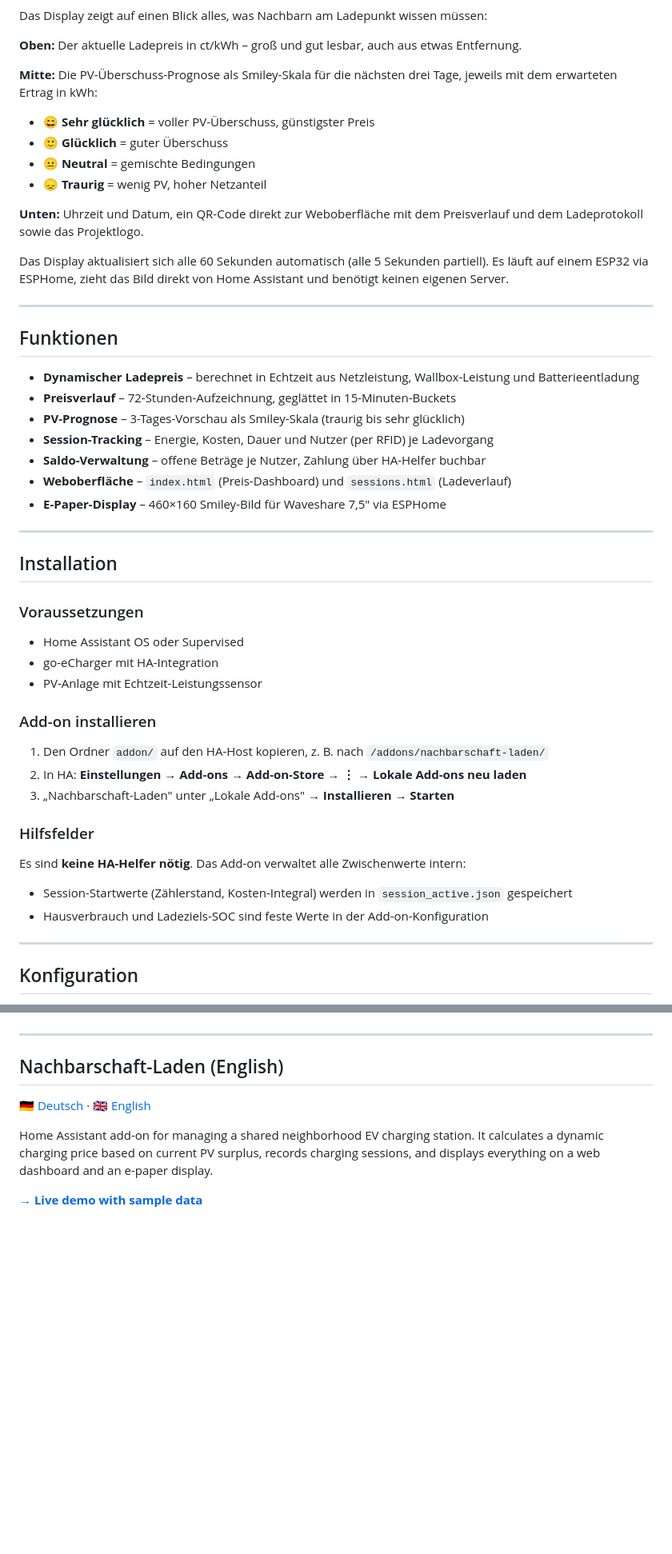
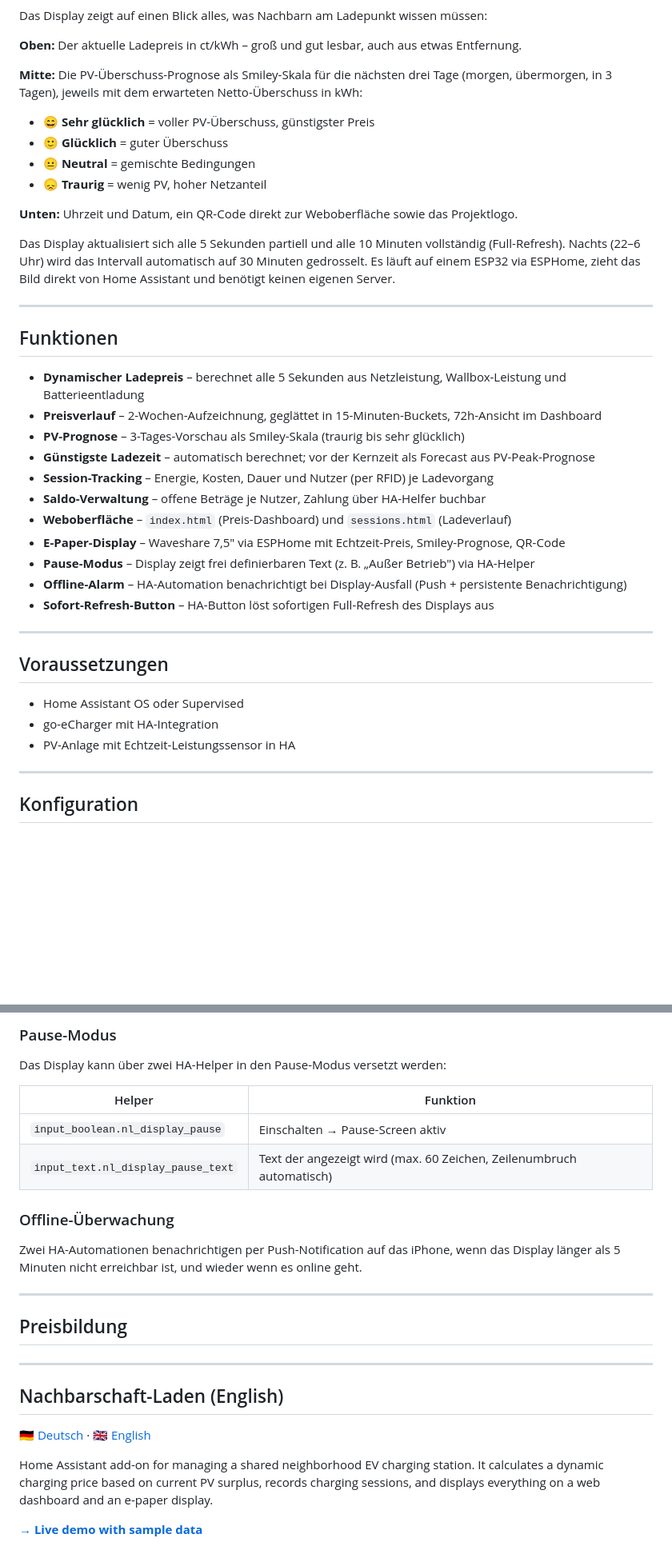
Before and after one commit to bernd780/Nachbarschaft-Laden, a Markdown page: README.md, 2 parts joined by grey strips. Shown at 80% size. Rendered like a GitHub page; blank space fills up the shorter version.

```diff
--- a/README.md
+++ b/README.md
@@ -70,50 +75,39 @@ Das Display zeigt auf einen Blick alles, was Nachbarn am Ladepunkt wissen müsse
 
 **Oben:** Der aktuelle Ladepreis in ct/kWh – groß und gut lesbar, auch aus etwas Entfernung.
 
-**Mitte:** Die PV-Überschuss-Prognose als Smiley-Skala für die nächsten drei Tage, jeweils mit dem erwarteten Ertrag in kWh:
+**Mitte:** Die PV-Überschuss-Prognose als Smiley-Skala für die nächsten drei Tage (morgen, übermorgen, in 3 Tagen), jeweils mit dem erwarteten Netto-Überschuss in kWh:
 - **😄 Sehr glücklich** = voller PV-Überschuss, günstigster Preis
 - **🙂 Glücklich** = guter Überschuss
 - **😐 Neutral** = gemischte Bedingungen
 - **😞 Traurig** = wenig PV, hoher Netzanteil
 
-**Unten:** Uhrzeit und Datum, ein QR-Code direkt zur Weboberfläche mit dem Preisverlauf und dem Ladeprotokoll sowie das Projektlogo.
+**Unten:** Uhrzeit und Datum, ein QR-Code direkt zur Weboberfläche sowie das Projektlogo.
 
-Das Display aktualisiert sich alle 60 Sekunden automatisch (alle 5 Sekunden partiell). Es läuft auf einem ESP32 via ESPHome, zieht das Bild direkt von Home Assistant und benötigt keinen eigenen Server.
+Das Display aktualisiert sich alle 5 Sekunden partiell und alle 10 Minuten vollständig (Full-Refresh). Nachts (22–6 Uhr) wird das Intervall automatisch auf 30 Minuten gedrosselt. Es läuft auf einem ESP32 via ESPHome, zieht das Bild direkt von Home Assistant und benötigt keinen eigenen Server.
 
 ---
 
 ## Funktionen
 
-- **Dynamischer Ladepreis** – berechnet in Echtzeit aus Netzleistung, Wallbox-Leistung und Batterieentladung
-- **Preisverlauf** – 72-Stunden-Aufzeichnung, geglättet in 15-Minuten-Buckets
+- **Dynamischer Ladepreis** – berechnet alle 5 Sekunden aus Netzleistung, Wallbox-Leistung und Batterieentladung
+- **Preisverlauf** – 2-Wochen-Aufzeichnung, geglättet in 15-Minuten-Buckets, 72h-Ansicht im Dashboard
 - **PV-Prognose** – 3-Tages-Vorschau als Smiley-Skala (traurig bis sehr glücklich)
+- **Günstigste Ladezeit** – automatisch berechnet; vor der Kernzeit als Forecast aus PV-Peak-Prognose
 - **Session-Tracking** – Energie, Kosten, Dauer und Nutzer (per RFID) je Ladevorgang
 - **Saldo-Verwaltung** – offene Beträge je Nutzer, Zahlung über HA-Helfer buchbar
 - **Weboberfläche** – `index.html` (Preis-Dashboard) und `sessions.html` (Ladeverlauf)
-- **E-Paper-Display** – 460×160 Smiley-Bild für Waveshare 7,5" via ESPHome
+- **E-Paper-Display** – Waveshare 7,5" via ESPHome mit Echtzeit-Preis, Smiley-Prognose, QR-Code
+- **Pause-Modus** – Display zeigt frei definierbaren Text (z. B. „Außer Betrieb") via HA-Helper
+- **Offline-Alarm** – HA-Automation benachrichtigt bei Display-Ausfall (Push + persistente Benachrichtigung)
+- **Sofort-Refresh-Button** – HA-Button löst sofortigen Full-Refresh des Displays aus
 
 ---
 
-## Installation
-
-### Voraussetzungen
+## Voraussetzungen
 
 - Home Assistant OS oder Supervised
 - go-eCharger mit HA-Integration
-- PV-Anlage mit Echtzeit-Leistungssensor
-
-### Add-on installieren
-
-1. Den Ordner `addon/` auf den HA-Host kopieren, z. B. nach `/addons/nachbarschaft-laden/`
-2. In HA: **Einstellungen → Add-ons → Add-on-Store → ⋮ → Lokale Add-ons neu laden**
-3. „Nachbarschaft-Laden" unter „Lokale Add-ons" → **Installieren → Starten**
-
-### Hilfsfelder
-
-Es sind **keine HA-Helfer nötig**. Das Add-on verwaltet alle Zwischenwerte intern:
-
-- Session-Startwerte (Zählerstand, Kosten-Integral) werden in `session_active.json` gespeichert
-- Hausverbrauch und Ladeziels-SOC sind feste Werte in der Add-on-Konfiguration
+- PV-Anlage mit Echtzeit-Leistungssensor in HA
 
 ---
 
@@ -345,3 +391,19 @@ Das Display lädt alle 60 Sekunden das aktuelle Bild von HA.
+### Pause-Modus
+
+Das Display kann über zwei HA-Helper in den Pause-Modus versetzt werden:
+
+| Helper | Funktion |
+|---|---|
+| `input_boolean.nl_display_pause` | Einschalten → Pause-Screen aktiv |
+| `input_text.nl_display_pause_text` | Text der angezeigt wird (max. 60 Zeichen, Zeilenumbruch automatisch) |
+
+### Offline-Überwachung
+
+Zwei HA-Automationen benachrichtigen per Push-Notification auf das iPhone, wenn das Display länger als 5 Minuten nicht erreichbar ist, und wieder wenn es online geht.
+
+---
+
+## Preisbildung
 
 ---
 
```
Also changed, not shown: other parts of README.md (+128 -138 lines), CLAUDE.md (+67 -14 lines).
